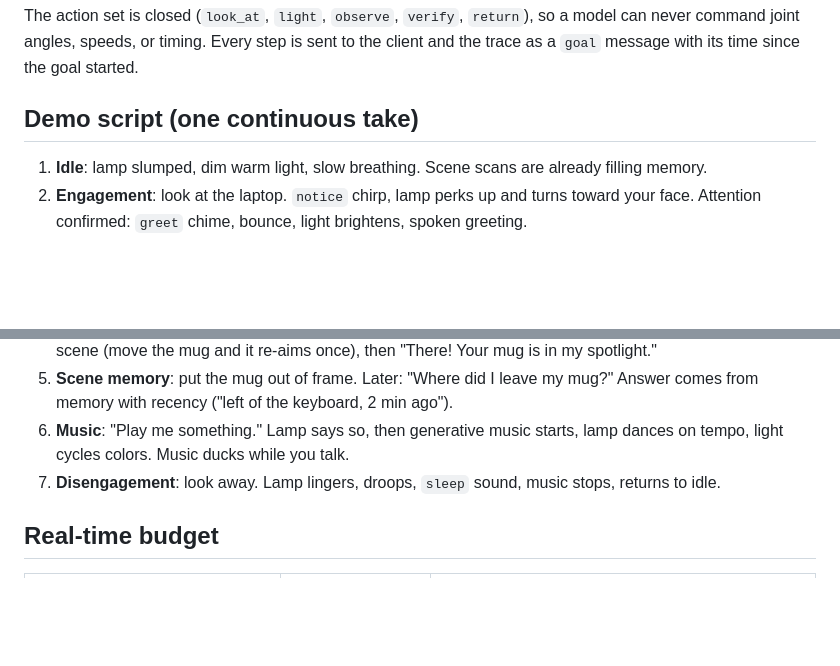
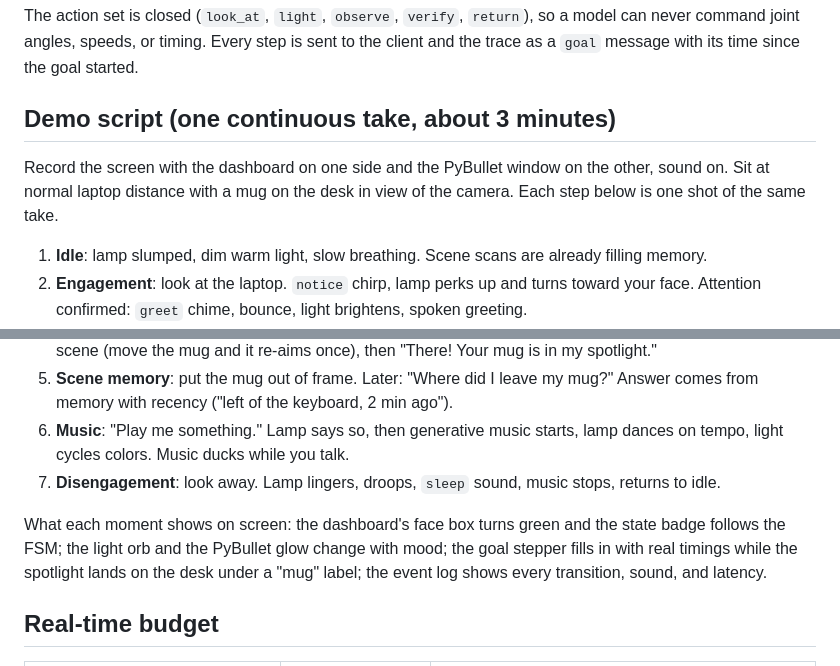
Before and after one commit to gkhurana21/lumi, a Markdown page: README.md, 2 parts joined by grey strips. Drawn GitHub-style; blank space fills up the shorter version.

```diff
--- a/README.md
+++ b/README.md
@@ -85,7 +91,9 @@ Engagement is discrete; emotion is a continuous valence/arousal vector layered o
 
 The action set is closed (`look_at`, `light`, `observe`, `verify`, `return`), so a model can never command joint angles, speeds, or timing. Every step is sent to the client and the trace as a `goal` message with its time since the goal started.
 
-## Demo script (one continuous take)
+## Demo script (one continuous take, about 3 minutes)
+
+Record the screen with the dashboard on one side and the PyBullet window on the other, sound on. Sit at normal laptop distance with a mug on the desk in view of the camera. Each step below is one shot of the same take.
 
 1. **Idle**: lamp slumped, dim warm light, slow breathing. Scene scans are already filling memory.
 2. **Engagement**: look at the laptop. `notice` chirp, lamp perks up and turns toward your face. Attention confirmed: `greet` chime, bounce, light brightens, spoken greeting.
@@ -94,6 +102,8 @@ The action set is closed (`look_at`, `light`, `observe`, `verify`, `return`), so
 5. **Scene memory**: put the mug out of frame. Later: "Where did I leave my mug?" Answer comes from memory with recency ("left of the keyboard, 2 min ago").
 6. **Music**: "Play me something." Lamp says so, then generative music starts, lamp dances on tempo, light cycles colors. Music ducks while you talk.
 7. **Disengagement**: look away. Lamp lingers, droops, `sleep` sound, music stops, returns to idle.
+
+What each moment shows on screen: the dashboard's face box turns green and the state badge follows the FSM; the light orb and the PyBullet glow change with mood; the goal stepper fills in with real timings while the spotlight lands on the desk under a "mug" label; the event log shows every transition, sound, and latency.
 
 ## Real-time budget
 
```
Also changed, not shown: other parts of README.md (+8 -2 lines).
